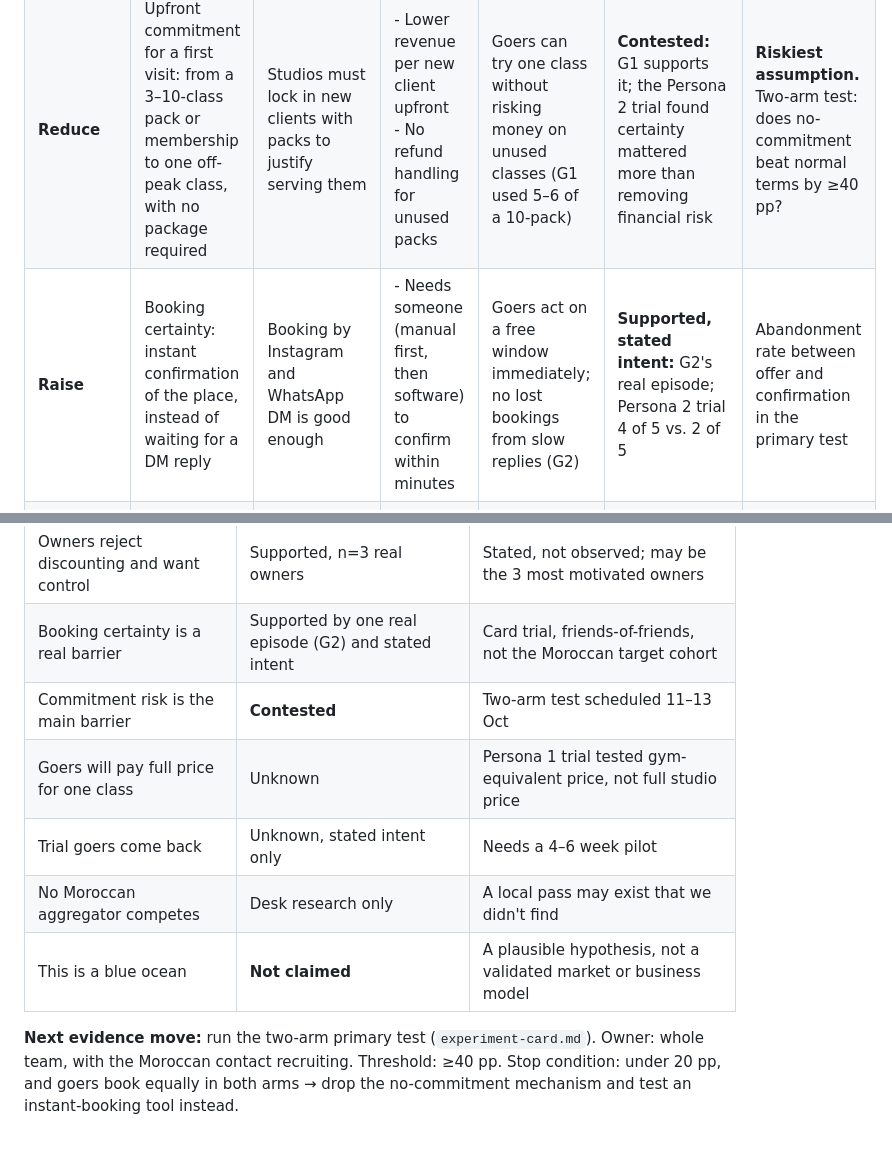
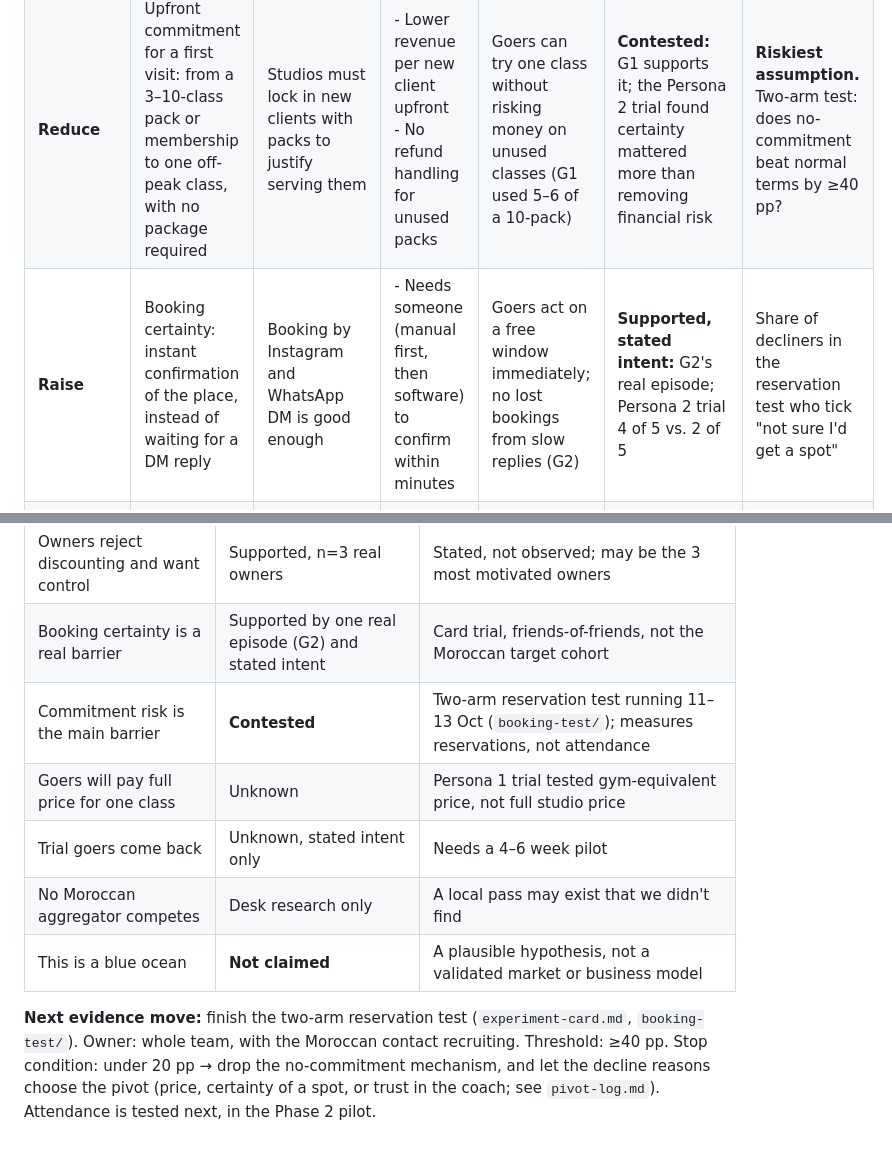
Before and after one commit to marianaserranoc/Rapid_prototyping, a Markdown page: evidence-log/ERCC.md, 2 parts joined by grey strips. Drawn GitHub-style.

Commit message:
Revise ERCC.md with latest evidence and next steps
Updated the ERCC document with new evidence and clarified the next steps for the two-arm reservation test.

```diff
--- a/evidence-log/ERCC.md
+++ b/evidence-log/ERCC.md
@@ -42,7 +42,7 @@ Scores 1 (low) to 5 (high) are **team judgement** from the sources in `market-al
 |---|---|---|---|---|---|---|
 | **Eliminate** | Discounting as the way to fill off-peak seats | Empty off-peak seats can only be filled by lowering the price | - No margin given away on filled seats<br>- Seats are sold at the studio's normal price | Owners keep price integrity; regulars never see a cheaper deal | **Supported, n=3:** all three real owners rejected discounting after trying it or seeing regulars object | That new goers book at full price (primary test uses full price in both arms) |
 | **Reduce** | Upfront commitment for a first visit: from a 3–10-class pack or membership to one off-peak class, with no package required | Studios must lock in new clients with packs to justify serving them | - Lower revenue per new client upfront<br>- No refund handling for unused packs | Goers can try one class without risking money on unused classes (G1 used 5–6 of a 10-pack) | **Contested:** G1 supports it; the Persona 2 trial found certainty mattered more than removing financial risk | **Riskiest assumption.** Two-arm test: does no-commitment beat normal terms by ≥40 pp? |
-| **Raise** | Booking certainty: instant confirmation of the place, instead of waiting for a DM reply | Booking by Instagram and WhatsApp DM is good enough | - Needs someone (manual first, then software) to confirm within minutes | Goers act on a free window immediately; no lost bookings from slow replies (G2) | **Supported, stated intent:** G2's real episode; Persona 2 trial 4 of 5 vs. 2 of 5 | Abandonment rate between offer and confirmation in the primary test |
+| **Raise** | Booking certainty: instant confirmation of the place, instead of waiting for a DM reply | Booking by Instagram and WhatsApp DM is good enough | - Needs someone (manual first, then software) to confirm within minutes | Goers act on a free window immediately; no lost bookings from slow replies (G2) | **Supported, stated intent:** G2's real episode; Persona 2 trial 4 of 5 vs. 2 of 5 | Share of decliners in the reservation test who tick "not sure I'd get a spot" |
 | **Create** | Owner-controlled release of chosen off-peak seats **to new clients only**, with a weekly report of new vs. regular attendees | A third party filling seats means losing control and looking like a discount | - Owner spends minutes, not hours (one message to release seats)<br>- We carry matching and tracking | Owners choose seats (B, C's condition), regulars don't see the offer (C), and owners see whether it brings new people (C wants this but won't build it) | **Supported as a requirement, n=2–3:** stated conditions from Owners B and C | Seat-release walk-through with a real owner; whether owners use it instead of their own discovery pack |
 
 **In one line:** eliminate discounting, reduce first-visit commitment to one class, raise booking certainty, and create owner-controlled seat release for new clients only.
@@ -67,10 +67,10 @@ It **fails** if any of these happen:
 |---|---|---|
 | Owners reject discounting and want control | Supported, n=3 real owners | Stated, not observed; may be the 3 most motivated owners |
 | Booking certainty is a real barrier | Supported by one real episode (G2) and stated intent | Card trial, friends-of-friends, not the Moroccan target cohort |
-| Commitment risk is the main barrier | **Contested** | Two-arm test scheduled 11–13 Oct |
+| Commitment risk is the main barrier | **Contested** | Two-arm reservation test running 11–13 Oct (`booking-test/`); measures reservations, not attendance |
 | Goers will pay full price for one class | Unknown | Persona 1 trial tested gym-equivalent price, not full studio price |
 | Trial goers come back | Unknown, stated intent only | Needs a 4–6 week pilot |
 | No Moroccan aggregator competes | Desk research only | A local pass may exist that we didn't find |
 | This is a blue ocean | **Not claimed** | A plausible hypothesis, not a validated market or business model |
 
-**Next evidence move:** run the two-arm primary test (`experiment-card.md`). Owner: whole team, with the Moroccan contact recruiting. Threshold: ≥40 pp. Stop condition: under 20 pp, and goers book equally in both arms → drop the no-commitment mechanism and test an instant-booking tool instead.
+**Next evidence move:** finish the two-arm reservation test (`experiment-card.md`, `booking-test/`). Owner: whole team, with the Moroccan contact recruiting. Threshold: ≥40 pp. Stop condition: under 20 pp → drop the no-commitment mechanism, and let the decline reasons choose the pivot (price, certainty of a spot, or trust in the coach; see `pivot-log.md`). Attendance is tested next, in the Phase 2 pilot.
```
